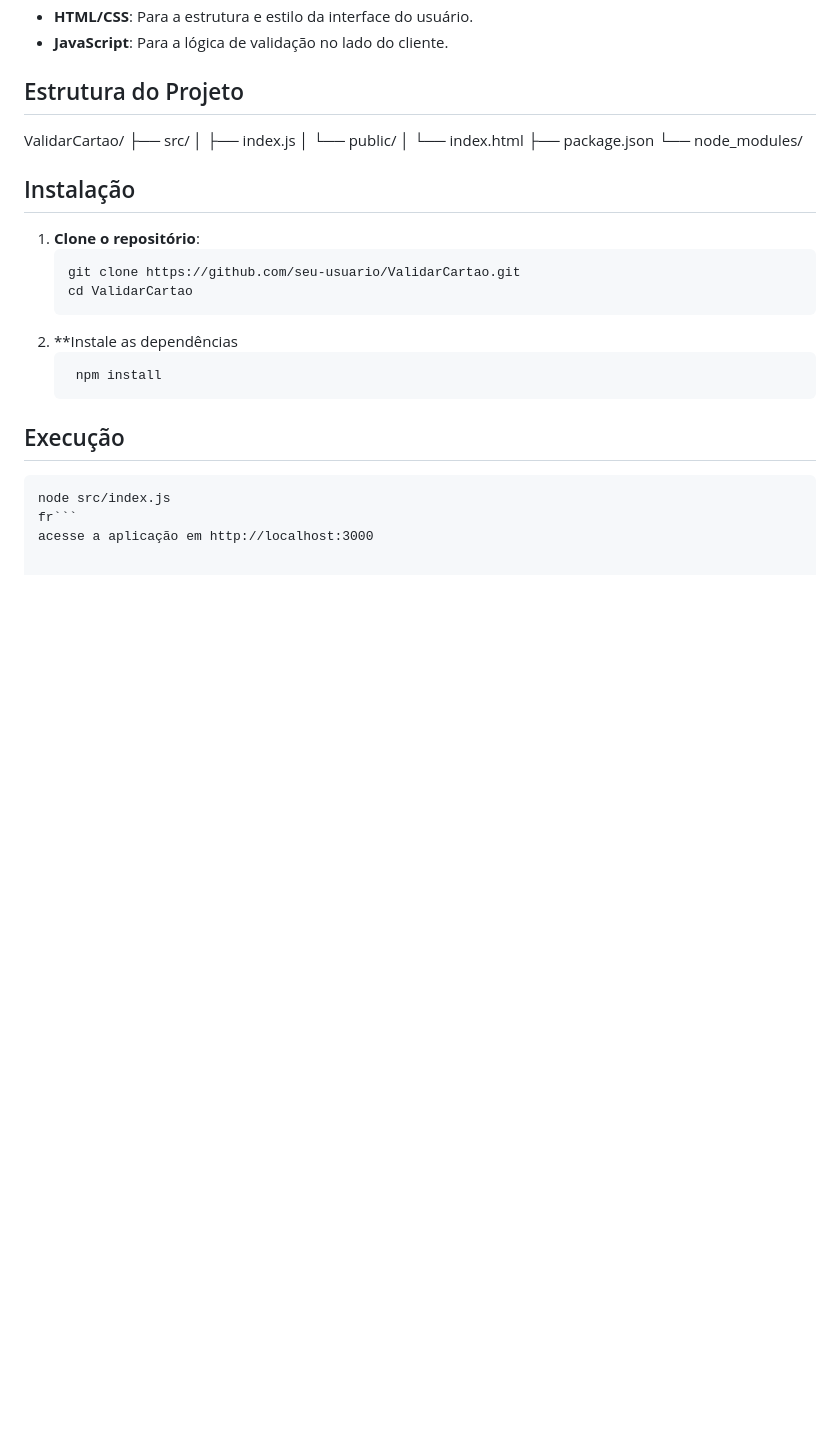
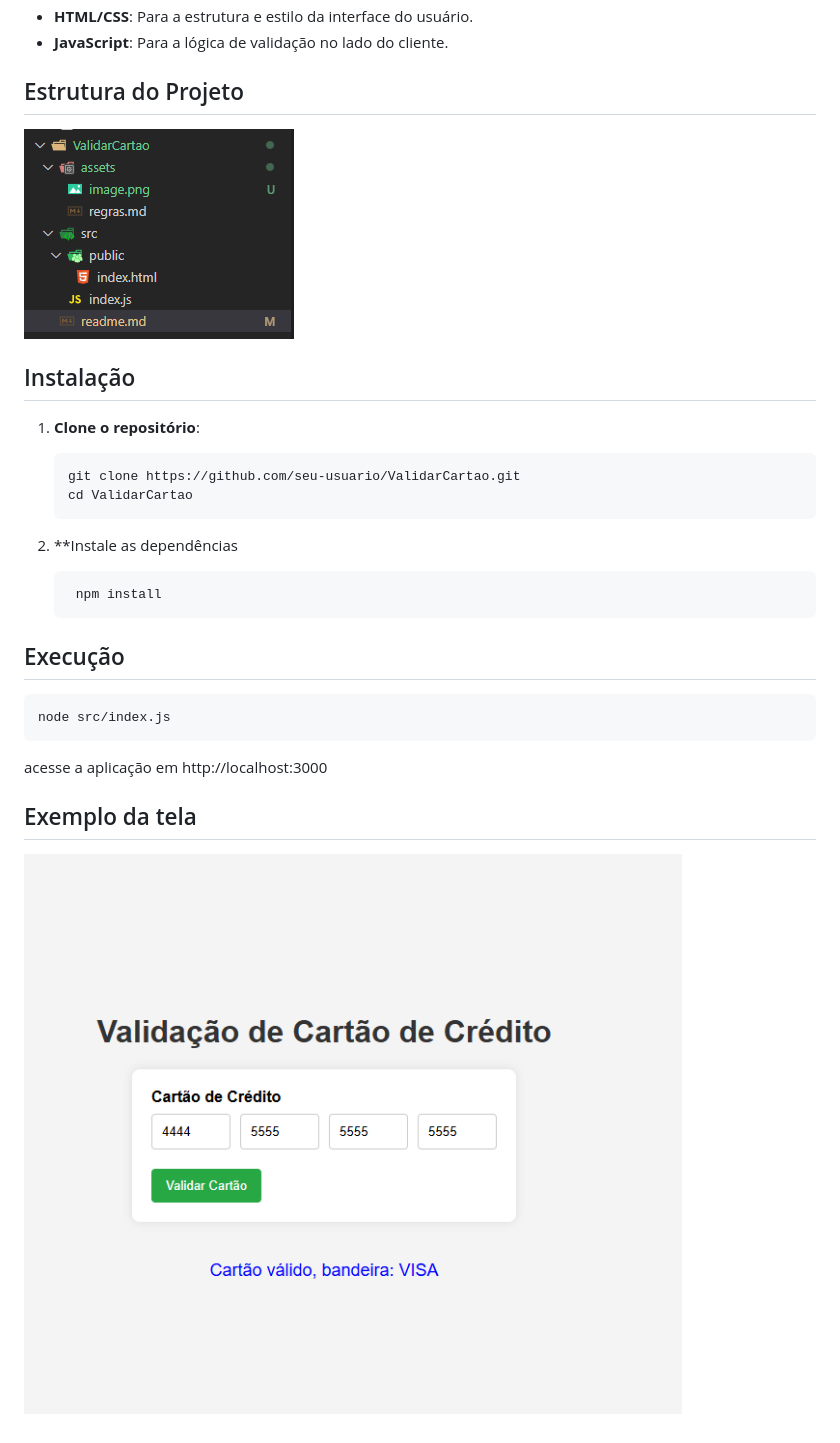
Before and after one commit to jeancalao/ValidarCartao, a Markdown page: readme.md, the part around the change. Rendered like a GitHub page; pictures changed too: assets/image.png (added), image.png (added); blank space fills up the shorter version.

Commit message:
Revisão Final

````diff
--- a/readme.md
+++ b/readme.md
@@ -11,13 +11,7 @@ Este projeto é uma aplicação web simples para validar números de cartões de
 - **JavaScript**: Para a lógica de validação no lado do cliente.
 
 ## Estrutura do Projeto
-ValidarCartao/
-├── src/ │
-   ├── index.js
-   │ └── public/
-   │ └── index.html
-├── package.json
-└── node_modules/
+![estrutura](image.png)
 
 
 ## Instalação
@@ -26,12 +20,19 @@ ValidarCartao/
    git clone https://github.com/seu-usuario/ValidarCartao.git
    cd ValidarCartao
    ```
+
 2. **Instale as dependências
+
    ```
     npm install
    ```
+
 ## Execução
    ```
    node src/index.js
-   fr```
+   ```
 acesse a aplicação em http://localhost:3000
+
+## Exemplo da tela
+
+![Tela Exemplo](assets/image.png)
````
